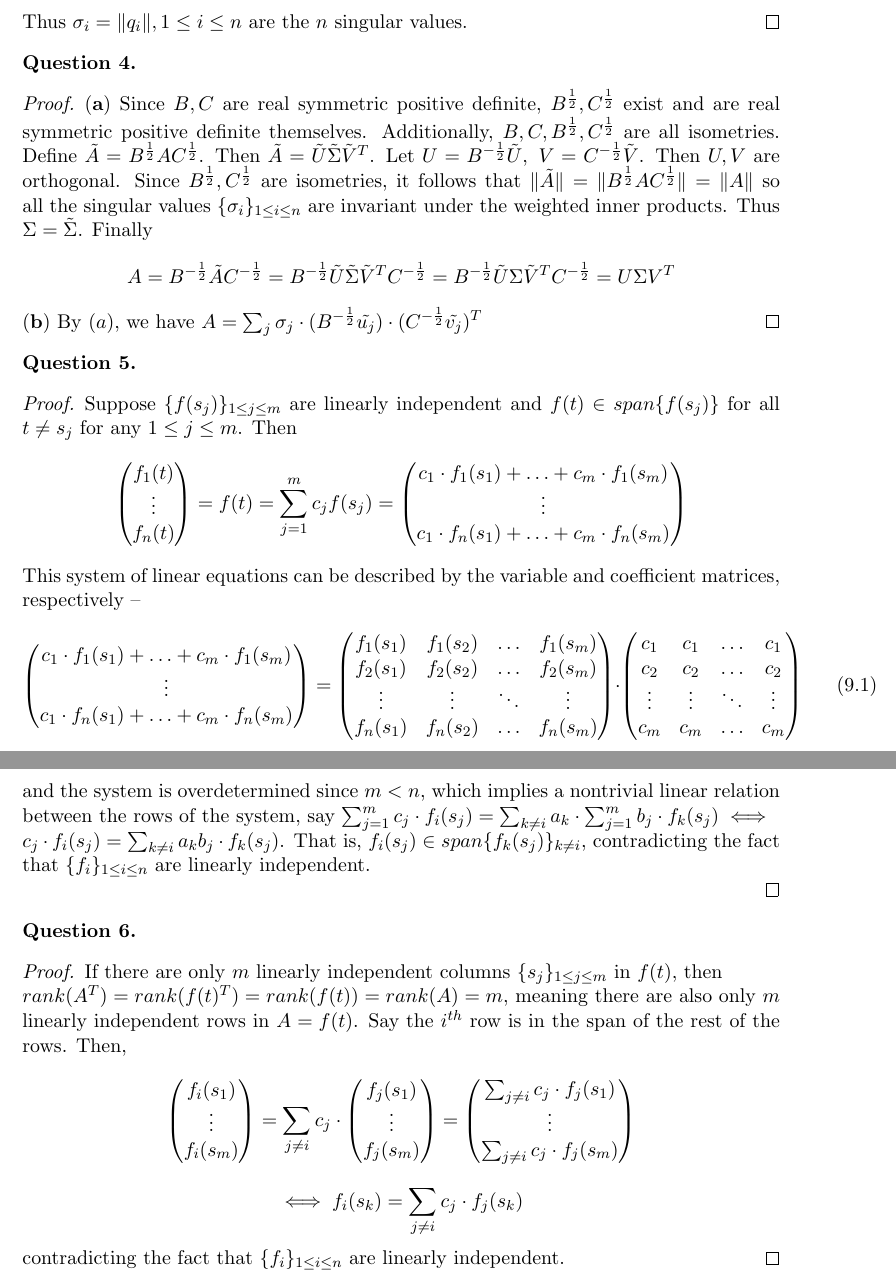
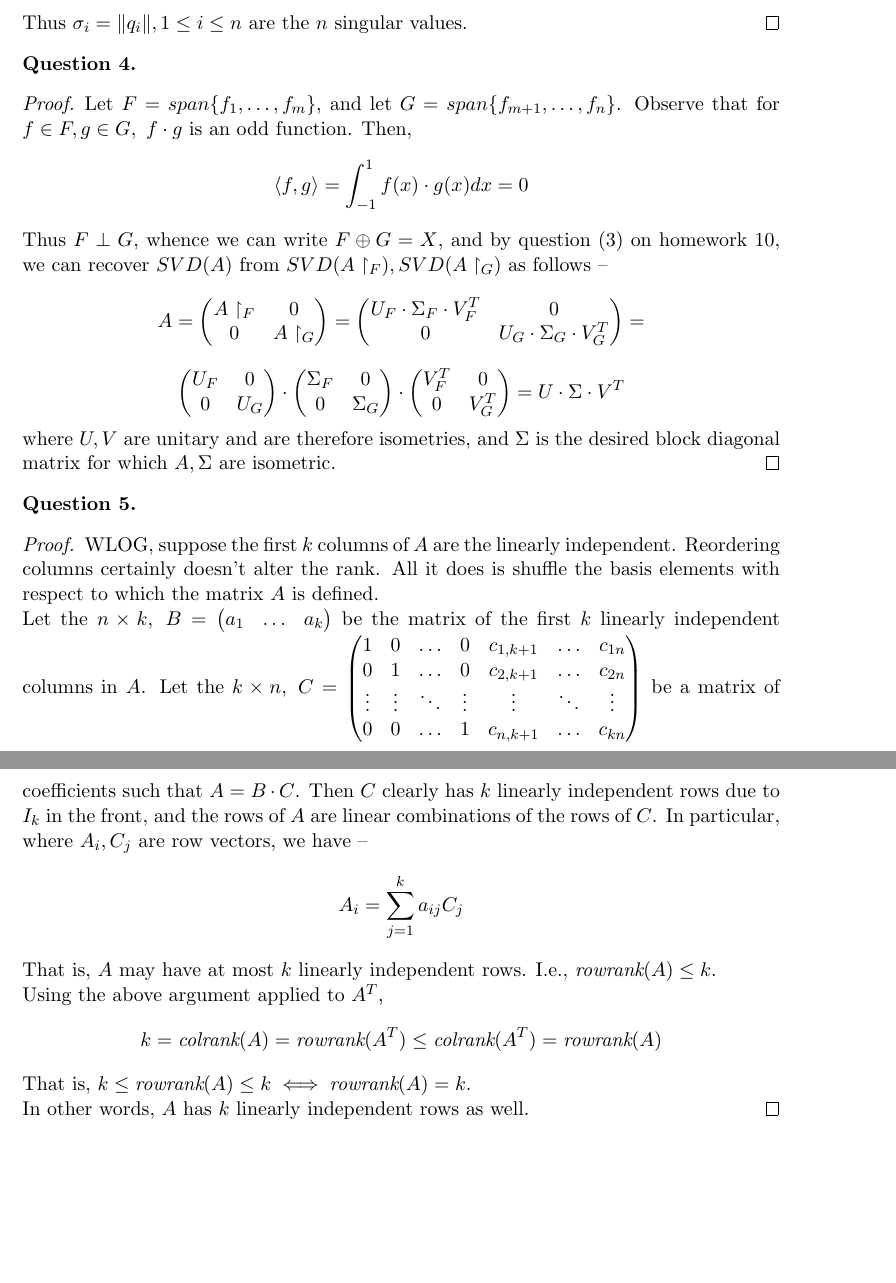
Before and after one commit to dansok/Mathematics, a LaTeX problem sheet (linear-algebra-2/hw9.tex): two parts of pages 4 and 5 of 5, joined at a grey line, cut so that both start at the same text, the shorter picture padded with empty space. Compiled offline with pdfLaTeX.

Commit message:
Update hw9.tex

```diff
--- a/linear-algebra-2/hw9.tex
+++ b/linear-algebra-2/hw9.tex
@@ -231,64 +231,47 @@ Thus $\sigma_i = \|q_i\|, 1 \le i \le n$ are the $n$ singular values.
 \begin{question}[4]
 \end{question}
 \begin{proof}
-$\mathbf{(a)}$ Since $B, C$ are real symmetric positive definite, $B^{\frac{1}{2}}, C^{\frac{1}{2}}$ exist and are real symmetric positive definite themselves. Additionally, $B, C, B^{\frac{1}{2}}, C^{\frac{1}{2}}$ are all isometries. Define $\tilde{A} = B^{\frac{1}{2}} A C^{\frac{1}{2}}$. Then $\tilde{A} = \tilde{U}  \tilde{\Sigma} \tilde{V}^T$. Let $U = B^{-\frac{1}{2}} \tilde{U},\ V = C^{-\frac{1}{2}} \tilde{V}$. Then $U, V$ are orthogonal. Since $B^{\frac{1}{2}}, C^{\frac{1}{2}}$ are isometries, it follows that $\|\tilde{A}\| = \|B^{\frac{1}{2}} A C^{\frac{1}{2}}\| = \|A\|$ so all the singular values $\{\sigma_i\}_{1 \le i \le n}$ are invariant under the weighted inner products. Thus $\Sigma = \tilde{\Sigma}$. Finally
-$$A = B^{-\frac{1}{2}} \tilde{A} C^{-\frac{1}{2}} = B^{-\frac{1}{2}} \tilde{U}  \tilde{\Sigma} \tilde{V}^T C^{-\frac{1}{2}} = B^{-\frac{1}{2}} \tilde{U}  \Sigma \tilde{V}^T C^{-\frac{1}{2}} = U \Sigma V^T$$
-$\mathbf{(b)}$ By $(a)$, we have $A = \sum_j \sigma_j \cdot (B^{-\frac{1}{2}} \tilde{u_j}) \cdot (C^{-\frac{1}{2}} \tilde{v_j})^T$
+Let $F = span\{f_1, \ldots, f_m\}$, and let $G = span\{f_{m+1}, \ldots, f_n\}$. Observe that for $f \in F, g \in G,\ f \cdot g$ is an odd function. Then,
+$$\langle f, g \rangle = \int_{-1}^{1} f(x) \cdot g(x) dx = 0$$
+Thus $F \perp G$, whence we can write $F \oplus G = X$, and by question $(3)$ on homework $10$, we can recover $SVD(A)$ from $SVD(A \restriction_F), SVD(A \restriction_G)$ as follows --
+$$A = \begin{pmatrix}
+A \restriction_F & 0 \\
+0 & A \restriction_G
+\end{pmatrix}  = \begin{pmatrix}
+U_F \cdot \Sigma_F \cdot V_F^T & 0 \\
+0 & U_G \cdot \Sigma_G \cdot V_G^T
+\end{pmatrix} =$$
+$$\begin{pmatrix}
+U_F& 0 \\
+0 & U_G
+\end{pmatrix} \cdot \begin{pmatrix}
+\Sigma_F& 0 \\
+0 & \Sigma_G
+\end{pmatrix} \cdot \begin{pmatrix}
+V_F^T& 0 \\
+0 & V_G^T
+\end{pmatrix} = U \cdot \Sigma \cdot V^T$$
+where $U, V$ are unitary and are therefore isometries, and $\Sigma$ is the desired block diagonal matrix for which $A, \Sigma$ are isometric.
 \end{proof}
 
 \begin{question}[5]
 \end{question}
 \begin{proof}
-Suppose $\{f(s_j)\}_{1 \le j \le m}$ are linearly independent and $f(t) \in span\{f(s_j)\}$ for all $t \ne s_j$ for any $1 \le j \le m$. Then
-$$\begin{pmatrix}
-f_1(t) \\
-\vdots \\
-f_n(t)
-\end{pmatrix} = f(t) = \sum_{j=1}^m c_j f(s_j) = \begin{pmatrix}
-c_1 \cdot f_1(s_1) + \ldots + c_m \cdot f_1(s_m) \\
-\vdots \\
-c_1 \cdot f_n(s_1) + \ldots + c_m \cdot f_n(s_m)
-\end{pmatrix}$$
-This system of linear equations can be described by the variable and coefficient matrices, respectively --
-$$\begin{pmatrix}
-c_1 \cdot f_1(s_1) + \ldots + c_m \cdot f_1(s_m) \\
-\vdots \\
-c_1 \cdot f_n(s_1) + \ldots + c_m \cdot f_n(s_m)
-\end{pmatrix} = \begin{pmatrix}
-f_1(s_1) & f_1(s_2) & \ldots & f_1(s_m) \\
-f_2(s_1) & f_2(s_2) & \ldots & f_2(s_m) \\
-\vdots & \vdots & \ddots & \vdots \\
-f_n(s_1) & f_n(s_2) & \ldots & f_n(s_m)
-\end{pmatrix} \cdot \begin{pmatrix} c_1 & c_1 & \ldots & c_1 \\
-c_2 & c_2 & \ldots & c_2 \\
-\vdots & \vdots & \ddots & \vdots \\
-c_m & c_m & \ldots & c_m
-\end{pmatrix}\ \ \ \ \ \ \ (9.1)$$
-and the system is overdetermined since $m < n$,
-which implies a nontrivial linear relation between the rows of the system, say $\sum_{j=1}^m c_j \cdot f_i(s_j) = \sum_{k \ne i} a_k \cdot \sum_{j=1}^m b_j \cdot f_k(s_j) \iff \\c_j \cdot f_i(s_j) = \sum_{k \ne i} a_kb_j \cdot f_k(s_j)$. That is, $f_i(s_j) \in span\{f_k(s_j)\}_{k \ne i}$, contradicting the fact that $\{f_i\}_{1 \le i \le n}$ are linearly independent.
-\\
-\end{proof}
-
-\begin{question}[6]
-\end{question}
-\begin{proof}
-If there are only $m$ linearly independent columns $\{s_j\}_{1 \le j \le m}$ in $f(t)$, then
-\\$rank(A^T) = rank(f(t)^T) = rank(f(t)) = rank(A) = m$, meaning there are also only $m$ linearly independent rows in $A = f(t)$. Say the $i^{th}$ row is in the span of the rest of the rows. Then,
-$$\begin{pmatrix}
-f_i(s_1) \\
-\vdots \\
-f_i(s_m)
-\end{pmatrix} = \sum_{j \ne i} c_j \cdot \begin{pmatrix}
-f_j(s_1) \\
-\vdots \\
-f_j(s_m)
-\end{pmatrix} = \begin{pmatrix}
-\sum_{j \ne i} c_j \cdot f_j(s_1) \\
-\vdots \\
-\sum_{j \ne i} c_j \cdot f_j(s_m)
-\end{pmatrix}$$
-$$\iff f_i(s_k) = \sum_{j \ne i} c_j \cdot f_j(s_k)$$
-contradicting the fact that $\{f_i\}_{1 \le i \le n}$ are linearly independent.
+WLOG, suppose the first $k$ columns of $A$ are the linearly independent. Reordering columns certainly doesn't alter the rank. All it does is shuffle the basis elements with respect to which the matrix $A$ is defined.
+\\Let the $n \times k,\ B = \begin{pmatrix}
+a_1 & \ldots & a_k
+\end{pmatrix}$ be the matrix of the first $k$ linearly independent columns in $A$. Let the $k \times n,\ C = \begin{pmatrix}
+1 & 0 & \ldots & 0 & c_{1,k+1} & \ldots & c_{1n} \\
+0 & 1 & \ldots & 0 & c_{2,k+1} & \ldots & c_{2n} \\
+\vdots & \vdots & \ddots & \vdots & \vdots & \ddots & \vdots \\
+0 & 0 & \ldots & 1 & c_{n,k+1} & \ldots & c_{kn}
+\end{pmatrix} $ be a matrix of coefficients such that $A = B \cdot C$. Then $C$ clearly has $k$ linearly independent rows due to $I_k$ in the front, and the rows of $A$ are linear combinations of the rows of $C$. In particular, where $A_i, C_j$ are row vectors, we have --
+$$A_i = \sum_{j=1}^k a_{ij} C_j$$
+That is, $A$ may have at most $k$ linearly independent rows. I.e., $\textit{rowrank}(A) \le k$.
+\\Using the above argument applied to $A^T$,
+$$k=\textit{colrank}(A) = \textit{rowrank}(A^T) \le \textit{colrank}(A^T) = \textit{rowrank}(A)$$
+That is, $k \le \textit{rowrank}(A) \le k \iff \textit{rowrank}(A) = k$.
+\\In other words, $A$ has $k$ linearly independent rows as well.
 \end{proof}
 
 \end{document}
```
Also changed, not shown: linear-algebra-2/hw9.tex (4 more changed lines).
